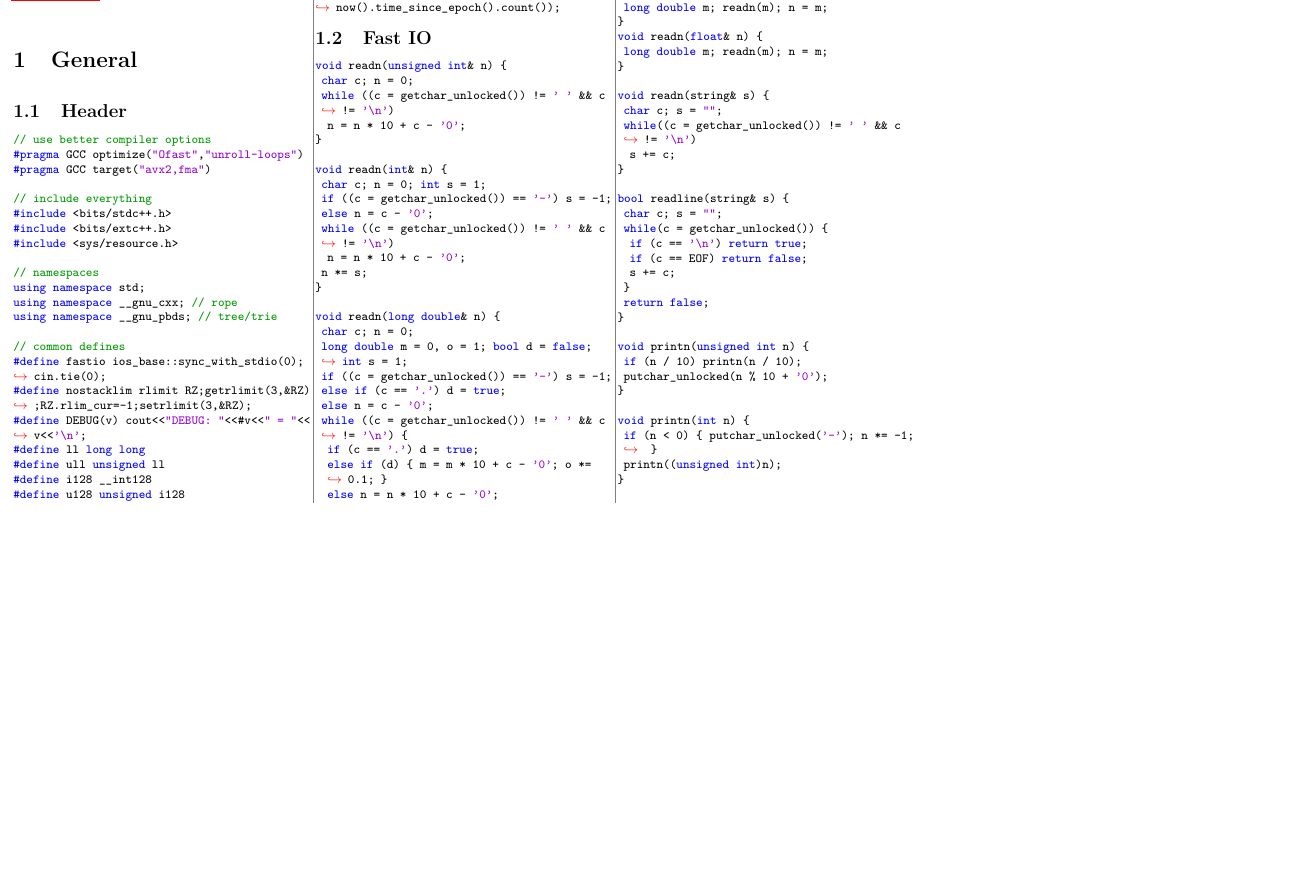
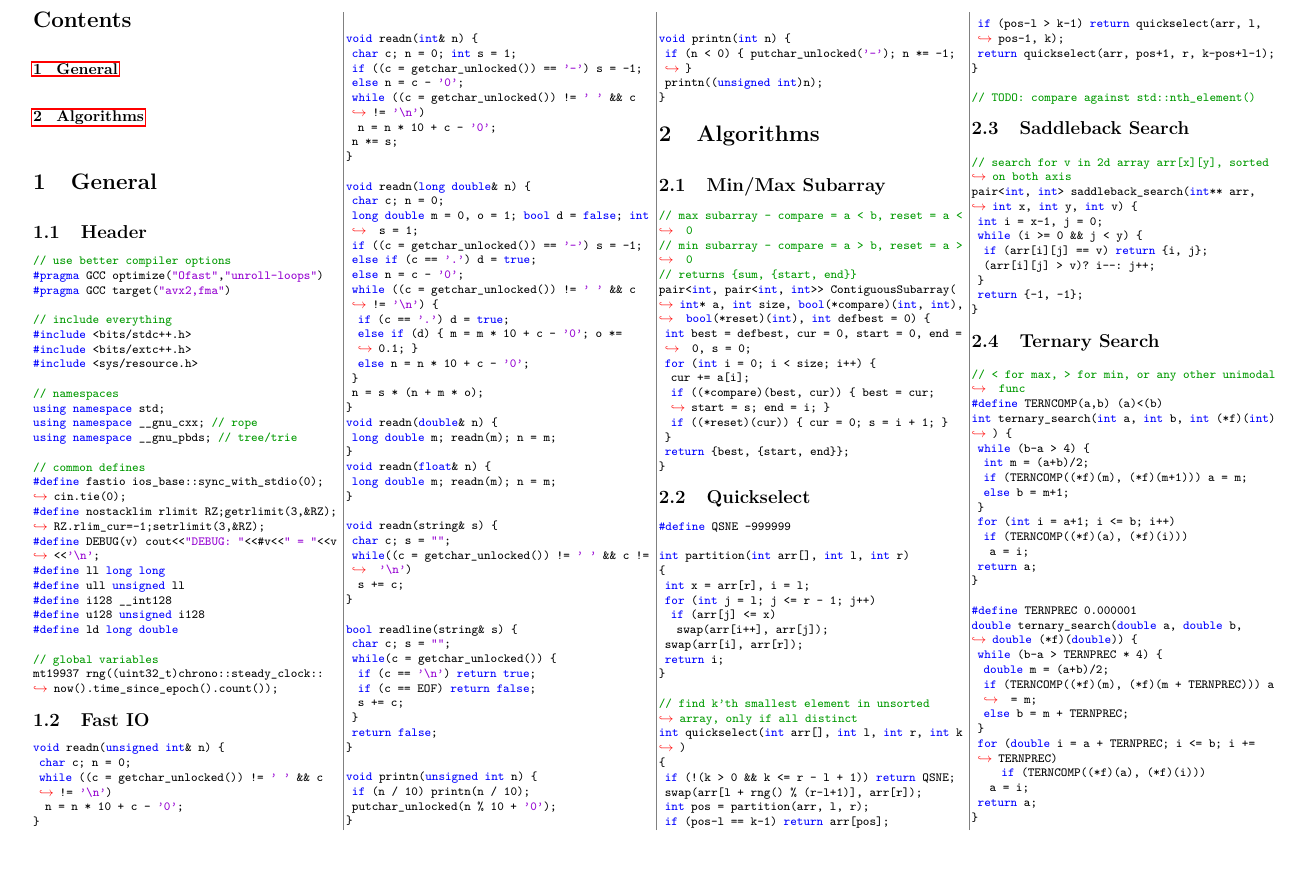
Before and after one commit to UPEISMCSCCC/Code, a LaTeX document (notebook/notebook.tex): part of the page, cut at the place of the change, the shorter picture padded with empty space. Compiled offline with pdfLaTeX.

Commit message:
improved notebook sizing

```diff
--- a/notebook/notebook.tex
+++ b/notebook/notebook.tex
@@ -1,11 +1,11 @@
-\documentclass[10pt]{article}
+\documentclass[landscape, 10pt]{article}
 
 \usepackage{geometry}
 \geometry{a4paper,
-		  lmargin=0.3cm,
-		  rmargin=0.3cm,
-		  tmargin=2.0cm,
-		  bmargin=2.0cm}
+		  lmargin=0.75cm,
+		  rmargin=0.75cm,
+		  tmargin=0.75cm,
+		  bmargin=0.75cm}
 
 % font setup
 \usepackage[T1]{fontenc}
@@ -53,10 +53,13 @@
 \usepackage{hyperref}
 \setcounter{tocdepth}{1}
 
+% page setup
+\pagenumbering{gobble}
+
 \begin{document}
 
 % TEXT
-\begin{multicols}{3}
+\begin{multicols}{4}
 
 \tableofcontents
 \section{General}
@@ -65,6 +68,18 @@
 \subsection{Fast IO}
 \lstinputlisting{../snippets/fastio.cpp}
 
+\section{Algorithms}
+\subsection{Min/Max Subarray}
+\lstinputlisting{../snippets/algorithm/minmax_subarray.cpp}
+\subsection{Quickselect}
+\lstinputlisting{../snippets/algorithm/quickselect.cpp}
+\subsection{Saddleback Search}
+\lstinputlisting{../snippets/algorithm/saddleback_search.cpp}
+\subsection{Ternary Search}
+\lstinputlisting{../snippets/algorithm/ternary_search.cpp}
+
+
+
 \end{multicols}
 
 \end{document}
```
